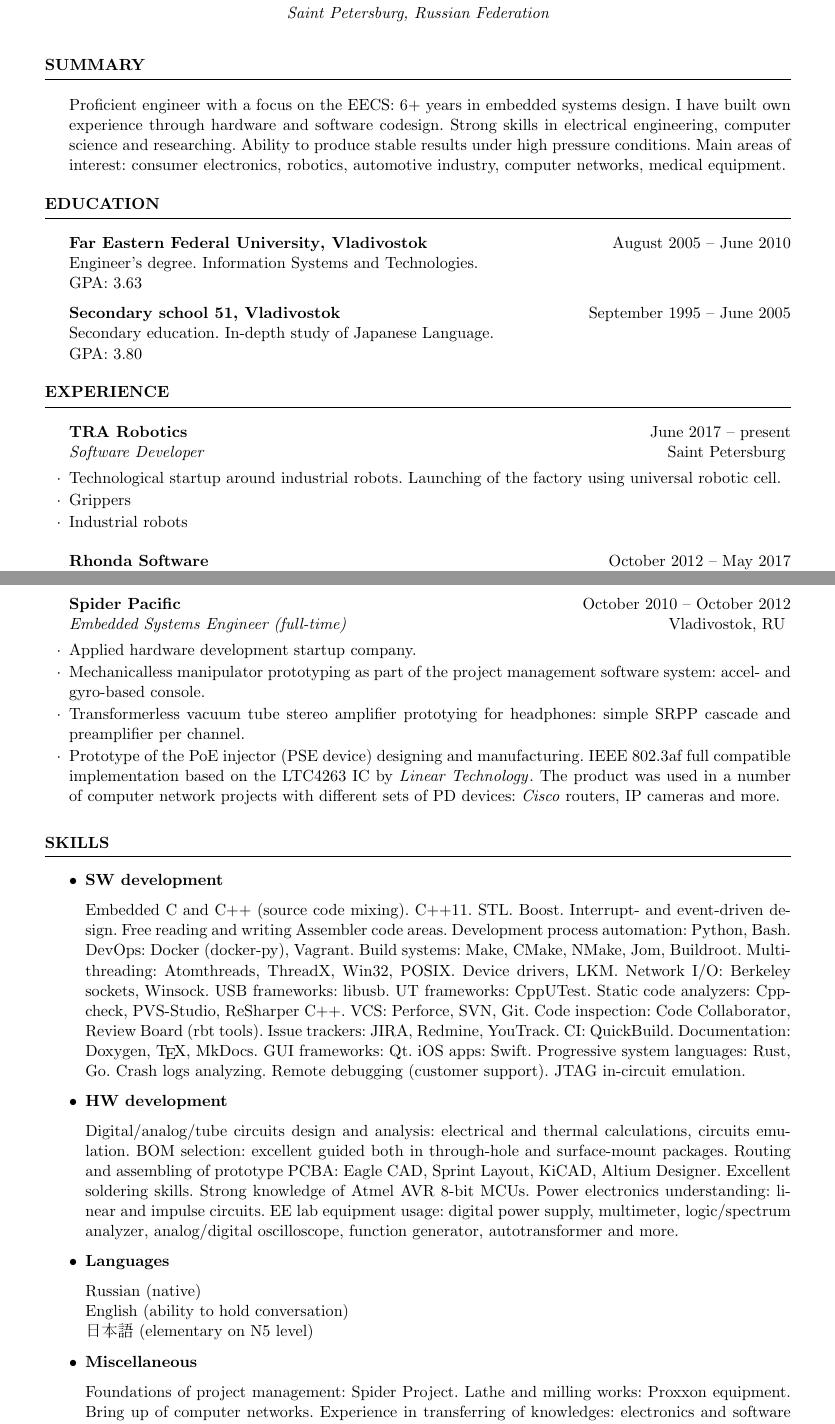
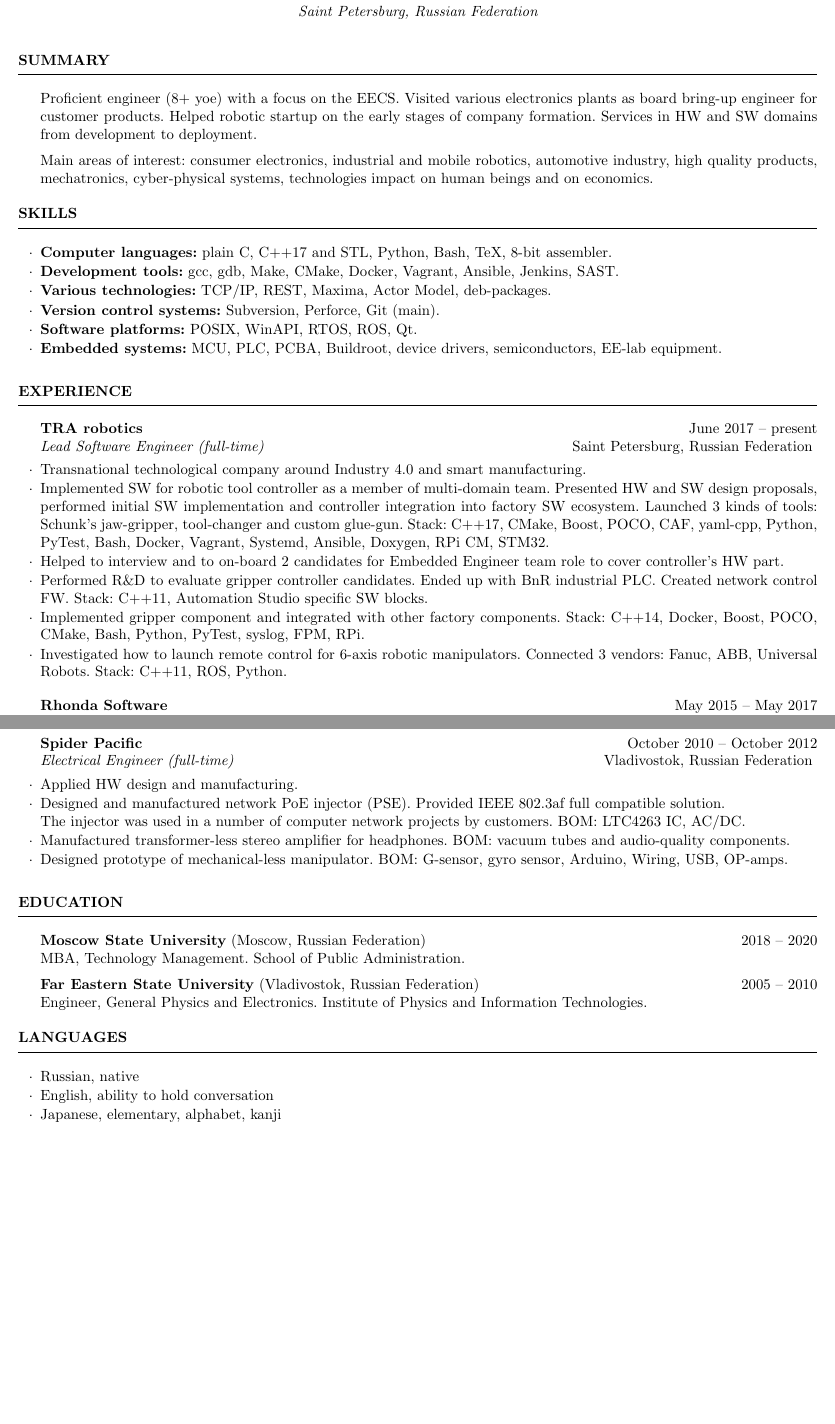
Before and after one commit to vyivanov/cv, a LaTeX CV (Vladimir.Ivanov.CV.tex, which reads template.cls): two parts of pages 1 and 2 of 3 before the commit and two parts of pages 1 and 2 of 2 after it, joined at a grey line, cut so that both start at the same text, the shorter picture padded with empty space. Compiled offline with pdfLaTeX.

Commit message:
Fresh view to match CV cheat sheet

```diff
--- a/Vladimir.Ivanov.CV.tex
+++ b/Vladimir.Ivanov.CV.tex
@@ -1,54 +1,55 @@
 \documentclass{template}
-
-%%%%%%%%%%%%%%%%%%%%%%%%%%%%%%%%%%%%%%%%%%%%%%%%%%%%%%%%%%%%%%%%%%%%%%%%%%%%%%%%%%%%%%%%%%%%%%%%%%%%
 
 \name{Vladimir Yu. Ivanov}
 
 \address{
-    \Mobilefone \ +7$\cdot$924$\cdot$320$\cdot$09$\cdot$34 \textbar \
-    \Letter \ \href{mailto:job@vova-ivanov.info}{job@vova-ivanov.info} \textbar \
-    \includegraphics[scale=0.3]{skype-logo} \href{skype:v.u.ivanov?userinfo}{v.u.ivanov}}
+    \faPhoneSquare \ +7$\cdot$924$\cdot$320$\cdot$09$\cdot$34 \textbar \
+    \faEnvelope \ \href{mailto:job@vova-ivanov.info}{job@vova-ivanov.info} \textbar \
+    \faLinkedinSquare \ \href{https://www.linkedin.com/in/vladimir-yu-ivanov/}{vladimir-yu-ivanov}}
 
 \address{\em Saint Petersburg, Russian Federation}
 
 \begin{document}
 
-%%%%%%%%%%%%%%%%%%%%%%%%%%%%%%%%%%%%%%%%%%%%%%%%%%%%%%%%%%%%%%%%%%%%%%%%%%%%%%%%%%%%%%%%%%%%%%%%%%%%
-
 \begin{rSection}{summary}
 
-Proficient engineer with a focus on the EECS: 6+ years in embedded systems design. I have built own
-experience through hardware and software codesign. Strong skills in electrical engineering,
-computer science and researching. Ability to produce stable results under high pressure conditions.
-Main areas of interest: consumer electronics, robotics, automotive industry, computer networks,
-medical equipment.
+Proficient engineer (8+ yoe) with a focus on the EECS. Visited various electronics plants as board bring-up
+engineer for customer products. Helped robotic startup on the early stages of company formation. Services in
+HW and SW domains from development to deployment.
+
+Main areas of interest: consumer electronics,
+industrial and mobile robotics, automotive industry, high quality products, mechatronics, cyber-physical systems,
+technologies impact on human beings and on economics.
 
 \end{rSection}
 
-%%%%%%%%%%%%%%%%%%%%%%%%%%%%%%%%%%%%%%%%%%%%%%%%%%%%%%%%%%%%%%%%%%%%%%%%%%%%%%%%%%%%%%%%%%%%%%%%%%%%
+\begin{rSection}{skills}
+\begin{rItemize}
 
-\begin{rSection}{education}
+\item \textbf{Computer languages:} plain C, C++17 and STL, Python, Bash, TeX, 8-bit assembler.
+\item \textbf{Development tools:} gcc, gdb, Make, CMake, Docker, Vagrant, Ansible, Jenkins, SAST.
+\item \textbf{Various technologies:} TCP/IP, REST, Maxima, Actor Model, deb-packages.
+\item \textbf{Version control systems:} Subversion, Perforce, Git (main).
+\item \textbf{Software platforms:} POSIX, WinAPI, RTOS, ROS, Qt.
+\item \textbf{Embedded systems:} MCU, PLC, PCBA, Buildroot, device drivers, semiconductors, EE-lab equipment.
 
-{\bf \href{https://www.dvfu.ru/en/}{Far Eastern Federal University}, Vladivostok} \hfill {August 2005 -- June 2010} \newline
-Engineer's degree. Information Systems and Technologies. \newline
-GPA: 3.63
-
-{\bf \href{http://www.school51.pupils.ru}{Secondary school 51}, Vladivostok} \hfill {September 1995 -- June 2005} \newline
-Secondary education. In-depth study of Japanese Language. \newline
-GPA: 3.80
-
+\end{rItemize}
 \end{rSection}
 
-%%%%%%%%%%%%%%%%%%%%%%%%%%%%%%%%%%%%%%%%%%%%%%%%%%%%%%%%%%%%%%%%%%%%%%%%%%%%%%%%%%%%%%%%%%%%%%%%%%%%
+\begin{rSection}{experience}
+\begin{rCompany}{\href{https://www.tra.ai}{TRA robotics}}{June 2017 -- present}{Lead Software Engineer (full-time)}{Saint Petersburg, Russian Federation}
 
-\begin{rSection}{experience}
-\begin{rCompany}{\href{http://www.tra.ai}{TRA Robotics}}{June 2017 -- present}{Software Developer}{Saint Petersburg}
-
-\item Technological startup around industrial robots. Launching of the factory using universal
-      robotic cell.
-\item Grippers
-\item Industrial robots
+\item Transnational technological company around Industry 4.0 and smart manufacturing.
+\item Implemented SW for robotic tool controller as a member of multi-domain team. Presented HW and SW design proposals, performed initial SW implementation and
+      controller integration into factory SW ecosystem. Launched 3 kinds of tools: Schunk's jaw-gripper, tool-changer and custom glue-gun.
+      Stack: C++17, CMake, Boost, POCO, CAF, yaml-cpp, Python, PyTest, Bash, Docker, Vagrant, Systemd, Ansible, Doxygen, RPi CM, STM32.
+\item Helped to interview and to on-board 2 candidates for Embedded Engineer team role to cover controller's HW part.
+\item Performed R\&D to evaluate gripper controller candidates. Ended up with BnR industrial PLC.
+      Created network control FW. Stack: C++11, Automation Studio specific SW blocks.
+\item Implemented gripper component and integrated with other factory components.
+      Stack: C++14, Docker, Boost, POCO, CMake, Bash, Python, PyTest, syslog, FPM, RPi.
+\item Investigated how to launch remote control for 6-axis robotic manipulators. Connected 3 vendors: Fanuc, ABB, Universal Robots. Stack: C++11, ROS, Python.
 
 \end{rCompany}
-\begin{rCompany}{\href{http://www.rhondasoftware.com}{Rhonda Software}}{October 2012 -- May 2017}{Embedded Software Engineer}{Vladivostok}
+\begin{rCompany}{\href{http://www.rhondasoftware.com}{Rhonda Software}}{May 2015 -- May 2017}{Software Engineer III (full-time)}{Vladivostok, Russian Federation}
 
@@ -81,10 +63,4 @@ GPA: 3.80
 
 \end{rCompany}
-\begin{rCompany}{Spider Pacific}{October 2010 -- October 2012}{Embedded Systems Engineer (full-time)}{Vladivostok, RU}
+\begin{rCompany}{\href{http://www.rhondasoftware.com}{Rhonda Software}}{October 2012 -- May 2015}{Software Engineer I, II (full-time)}{Vladivostok, Russian Federation}
 
-\item Applied hardware development startup company.
-\item Mechanicalless manipulator prototyping as part of the project management software system: accel- and gyro-based console.
-\item Transformerless vacuum tube stereo amplifier prototying for headphones: simple SRPP cascade and preamplifier per channel.
-\item Prototype of the PoE injector (PSE device) designing and manufacturing. IEEE 802.3af full compatible implementation based on the LTC4263 IC by
-      \href{http://www.linear.com}{\textit{Linear Technology}}. The product was used in a number of computer network projects with different
-      sets of PD devices: \href{http://www.cisco.com}{\textit{Cisco}} routers, IP cameras and more.
@@ -91,40 +74,34 @@ GPA: 3.80
+\item SoC SW trainings at CSR Israel: MATAM, Haifa.
+
+\end{rCompany}
+\begin{rCompany}{Spider Pacific}{October 2010 -- October 2012}{Electrical Engineer (full-time)}{Vladivostok, Russian Federation}
+
+\item Applied HW design and manufacturing.
+\item Designed and manufactured network PoE injector (PSE). Provided IEEE 802.3af full compatible solution. \newline
+      The injector was used in a number of computer network projects by customers. BOM: LTC4263 IC, AC/DC.
+\item Manufactured transformer-less stereo amplifier for headphones. BOM: vacuum tubes and audio-quality components.
+\item Designed prototype of mechanical-less manipulator. BOM: G-sensor, gyro sensor, Arduino, Wiring, USB, OP-amps.
+
 
 \end{rCompany}
 \end{rSection}
 
-%%%%%%%%%%%%%%%%%%%%%%%%%%%%%%%%%%%%%%%%%%%%%%%%%%%%%%%%%%%%%%%%%%%%%%%%%%%%%%%%%%%%%%%%%%%%%%%%%%%%
+\begin{rSection}{education}
 
-\begin{rSection}{skills}
+{\bf \href{https://www.msu.ru/en/}{Moscow State University}} (Moscow, Russian Federation) \hfill {2018 -- 2020} \newline
+MBA, Technology Management. School of Public Administration.
+
+{\bf \href{https://www.dvfu.ru/en/}{Far Eastern State University}} (Vladivostok, Russian Federation) \hfill {2005 -- 2010} \newline
+Engineer, General Physics and Electronics. Institute of Physics and Information Technologies.
+
+\end{rSection}
+
+\begin{rSection}{languages}
 \begin{rItemize}
 
-\item \textbf{SW development}
-
-      Embedded C and C++ (source code mixing). C++11. STL. Boost. Interrupt- and event-driven design. Free reading and writing Assembler code
-      areas. Development process automation: Python, Bash. DevOps: Docker (docker-py), Vagrant. Build systems: Make, CMake, NMake, Jom, Buildroot.
-      Multi-threading: Atomthreads, ThreadX, Win32, POSIX. Device drivers, LKM. Network I/O: Berkeley sockets, Winsock. USB frameworks: libusb. UT
-      frameworks: CppUTest. Static code analyzers: Cppcheck, PVS-Studio, ReSharper C++. VCS: Perforce, SVN, Git. Code inspection: Code Collaborator,
-      Review Board (rbt tools). Issue trackers: JIRA, Redmine, YouTrack. CI: QuickBuild. Documentation: Doxygen, \TeX, MkDocs. GUI frameworks: Qt.
-      iOS apps: Swift. Progressive system languages: Rust, Go. Crash logs analyzing. Remote debugging (customer support). JTAG in-circuit emulation.
-
-\item \textbf{HW development}
-
-      Digital/analog/tube circuits design and analysis: electrical and thermal calculations, circuits emulation. BOM selection: excellent guided
-      both in through-hole and surface-mount packages. Routing and assembling of prototype PCBA: Eagle CAD, Sprint Layout, KiCAD,
-      Altium Designer. Excellent soldering skills. Strong knowledge of Atmel AVR 8-bit MCUs. Power electronics understanding: linear and
-      impulse circuits. EE lab equipment usage: digital power supply, multimeter, logic/spectrum analyzer, analog/digital oscilloscope, function
-      generator, autotransformer and more.
-
-\item \textbf{Languages}
-
-      Russian (native) \newline
-      English (ability to hold conversation) \newline
-      \begin{CJK}{UTF8}{min}日本語\end{CJK} (elementary on N5 level)
-
-\item \textbf{Miscellaneous}
-
-      Foundations of project management: Spider Project. Lathe and milling works: Proxxon equipment. Bring up of computer networks.
-      Experience in transferring of knowledges: electronics and software engineering foundations. Driver license: manual and automatic
-      transmissions.
+\item Russian, native
+\item English, ability to hold conversation
+\item Japanese, elementary, alphabet, kanji
 
 \end{rItemize}
 \end{rSection}
--- a/template.cls
+++ b/template.cls
@@ -1,18 +1,18 @@
 \ProvidesClass{template}[]
-\LoadClass[11pt,letterpaper]{article}
+\LoadClass[10pt,letterpaper]{article}
 
 \usepackage[parfill]{parskip}                       %% Remove paragraph indentation
 \usepackage{array}                                  %% Required for boldface (\bf and \bfseries) tabular columns
 \usepackage{ifthen}                                 %% Required for ifthenelse statements
 \usepackage{marvosym}                               %% Required for MarVoSym font symbols
-\usepackage{CJK}                                    %% Required for Japanese fonts
 \usepackage{graphicx}                               %% Required for picture inline
 \usepackage[pdfborder={0 0 0}]{hyperref}
-\usepackage[left=0.75in,top=0.6in,right=0.75in,bottom=0.6in]{geometry}
+\usepackage[left=0.5in,top=0.4in,right=0.5in,bottom=0.5in]{geometry}
 \usepackage{csquotes}
 \usepackage[spanish]{babel}
+\usepackage{fontawesome}
 
-%% \pagestyle{empty}                                %% Comment out to suppress page numbers
+\pagestyle{empty}                                   %% Comment out to suppress page numbers
 \setcounter{page}{1}
 \pagenumbering{arabic}
 
@@ -93,20 +93,14 @@
     \itemsep -0.5em \vspace{-0.5em}                 %% Compress items in list together for aesthetics
 }{\end{list}\vspace{0.5em}}                         %% Some space after the list of bullet points
 
-\newenvironment{rHobby} {
+\newenvironment{rItemize} {
     \medskip
     \begin{list}{$\cdot$}{\leftmargin=0em}          %% \cdot used for bullets, no indentation
     \itemsep -0.5em \vspace{-0.5em}                 %% Compress items in list together for aesthetics
 }{\end{list}\vspace{0.5em}}                         %% Some space after the list of bullet points
 
-\newenvironment{rItemize} {
-    \medskip
-    \begin{list}{\textbullet}{\leftmargin=1em}      %% \cdot used for bullets, no indentation
-    \itemsep 0em \vspace{-0.5em}                    %% Compress items in list together for aesthetics
-}{\end{list}\vspace{0.5em}}                         %% Some space after the list of bullet points
-
 % The below commands define the whitespace after certain things in the document - they can be \smallskip, \medskip or \bigskip
-\def\namesize{\huge}                               %% Size of the name at the top of the document
+\def\namesize{\LARGE}                               %% Size of the name at the top of the document
 \def\addressskip{\smallskip}                        %% The space between the two address (or phone/email) lines
 \def\sectionlineskip{\medskip}                      %% The space above the horizontal line for each section
 \def\nameskip{\bigskip}                             %% The space after your name at the top
```
Also changed, not shown: Vladimir.Ivanov.CV.pdf, makefile, Vladimir.Ivanov.CV.tex (59 more changed lines), 1 other file.
